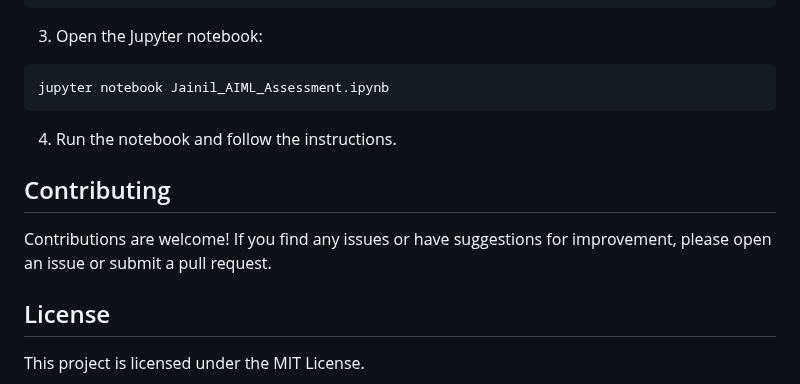
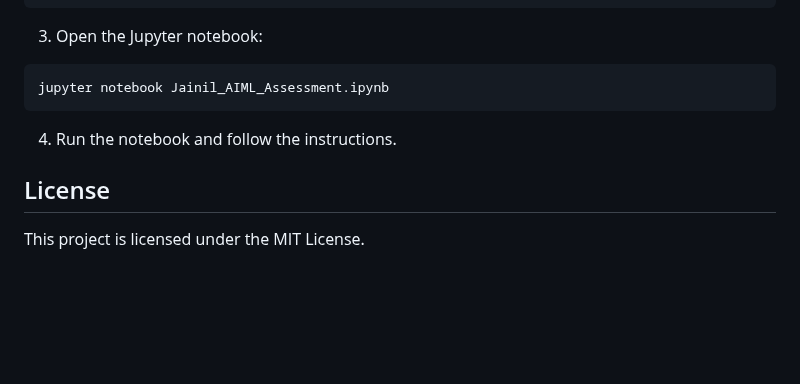
Before and after one commit to astro215/Jainil_AIML_Assessment, a Markdown page: README.md, the part around the change. Drawn GitHub-style; blank space fills up the shorter version.

````diff
--- a/README.md
+++ b/README.md
@@ -91,10 +91,6 @@ jupyter notebook Jainil_AIML_Assessment.ipynb
 ```
 4. Run the notebook and follow the instructions.
 
-## Contributing
-
-Contributions are welcome! If you find any issues or have suggestions for improvement, please open an issue or submit a pull request.
-
 ## License
 
 This project is licensed under the MIT License.
````
